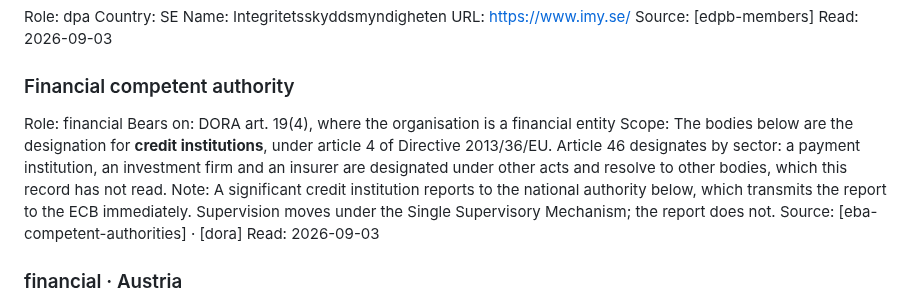
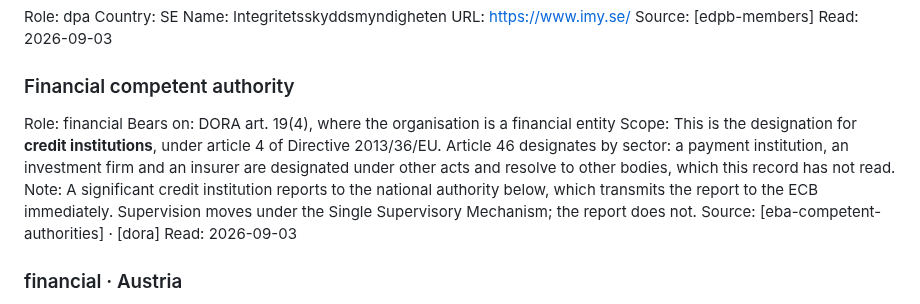
Before and after one commit to alessandroaledda/insider-threat-event-requirements, a Markdown page: iter.md, the part around the change. Drawn GitHub-style.

Commit message:
The caveat on the financial list reaches the reader who needs it

```diff
--- a/iter.md
+++ b/iter.md
@@ -363,7 +363,7 @@ Read: 2026-09-03
 ### Financial competent authority
 Role: financial
 Bears on: DORA art. 19(4), where the organisation is a financial entity
-Scope: The bodies below are the designation for **credit institutions**, under article 4 of Directive 2013/36/EU. Article 46 designates by sector: a payment institution, an investment firm and an insurer are designated under other acts and resolve to other bodies, which this record has not read.
+Scope: This is the designation for **credit institutions**, under article 4 of Directive 2013/36/EU. Article 46 designates by sector: a payment institution, an investment firm and an insurer are designated under other acts and resolve to other bodies, which this record has not read.
 Note: A significant credit institution reports to the national authority below, which transmits the report to the ECB immediately. Supervision moves under the Single Supervisory Mechanism; the report does not.
 Source: [eba-competent-authorities] · [dora]
 Read: 2026-09-03
```
